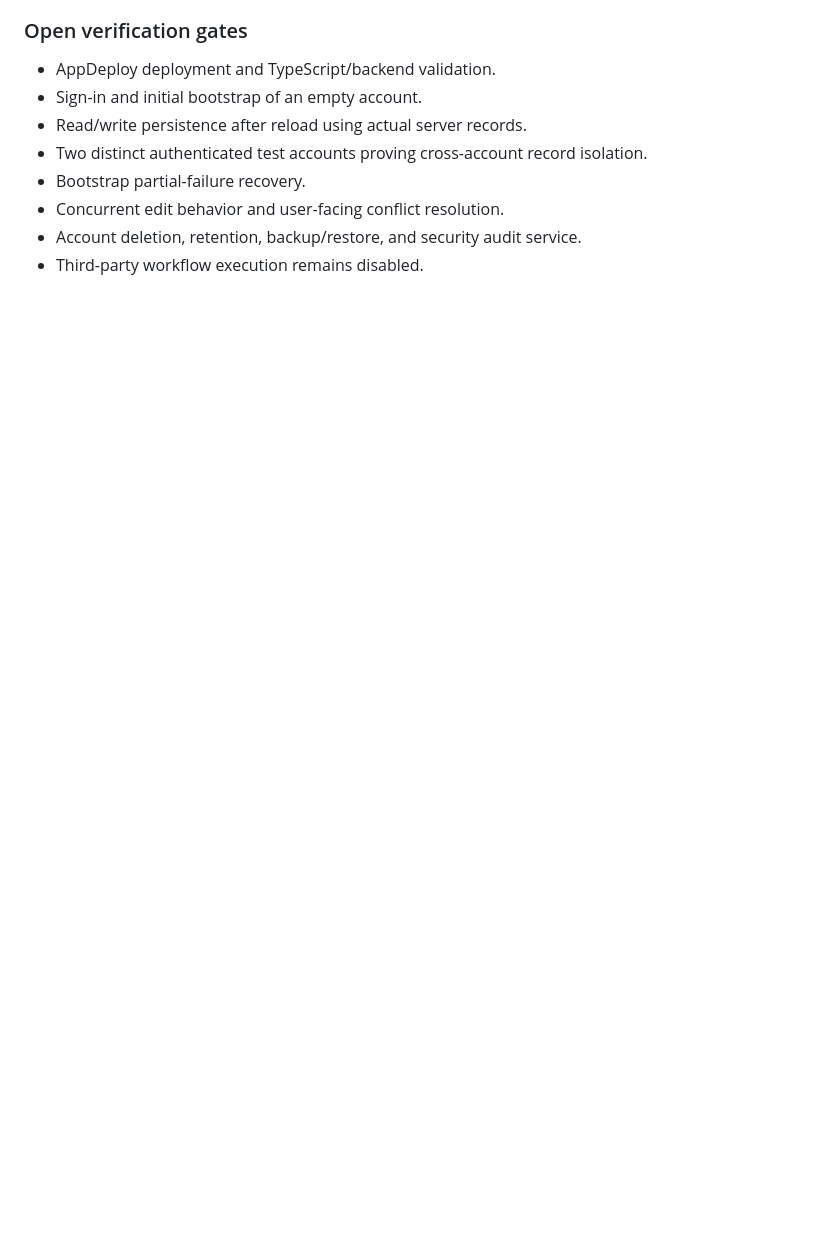
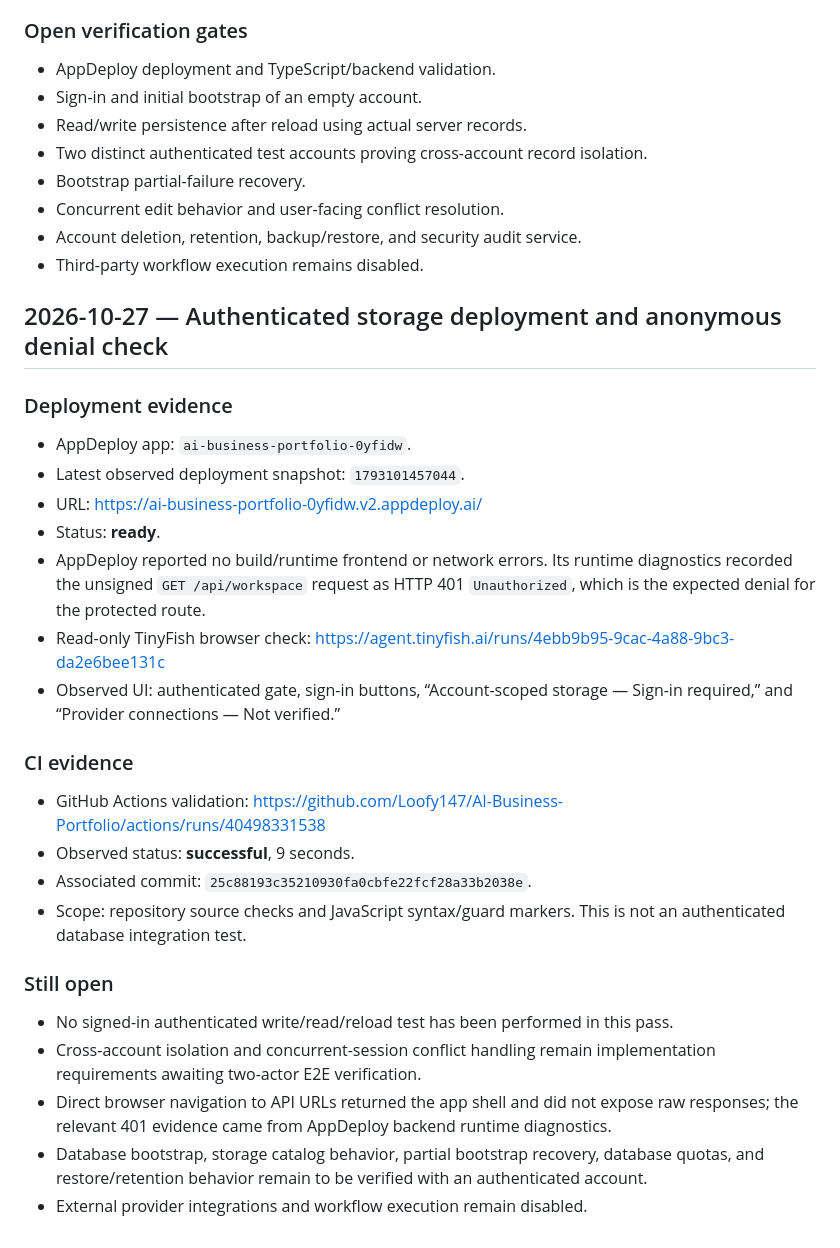
Before and after one commit to Loofy147/AI-Business-Portfolio, a Markdown page: docs/IMPLEMENTATION-LOG.md, the part around the change. Rendered like a GitHub page; blank space fills up the shorter version.

Commit message:
Record authenticated deployment and anonymous denial evidence

```diff
--- a/docs/IMPLEMENTATION-LOG.md
+++ b/docs/IMPLEMENTATION-LOG.md
@@ -102,3 +102,30 @@
 - Concurrent edit behavior and user-facing conflict resolution.
 - Account deletion, retention, backup/restore, and security audit service.
 - Third-party workflow execution remains disabled.
+
+## 2026-10-27 — Authenticated storage deployment and anonymous denial check
+
+### Deployment evidence
+
+- AppDeploy app: `ai-business-portfolio-0yfidw`.
+- Latest observed deployment snapshot: `1793101457044`.
+- URL: https://ai-business-portfolio-0yfidw.v2.appdeploy.ai/
+- Status: **ready**.
+- AppDeploy reported no build/runtime frontend or network errors. Its runtime diagnostics recorded the unsigned `GET /api/workspace` request as HTTP 401 `Unauthorized`, which is the expected denial for the protected route.
+- Read-only TinyFish browser check: https://agent.tinyfish.ai/runs/4ebb9b95-9cac-4a88-9bc3-da2e6bee131c
+- Observed UI: authenticated gate, sign-in buttons, “Account-scoped storage — Sign-in required,” and “Provider connections — Not verified.”
+
+### CI evidence
+
+- GitHub Actions validation: https://github.com/Loofy147/AI-Business-Portfolio/actions/runs/40498331538
+- Observed status: **successful**, 9 seconds.
+- Associated commit: `25c88193c35210930fa0cbfe22fcf28a33b2038e`.
+- Scope: repository source checks and JavaScript syntax/guard markers. This is not an authenticated database integration test.
+
+### Still open
+
+- No signed-in authenticated write/read/reload test has been performed in this pass.
+- Cross-account isolation and concurrent-session conflict handling remain implementation requirements awaiting two-actor E2E verification.
+- Direct browser navigation to API URLs returned the app shell and did not expose raw responses; the relevant 401 evidence came from AppDeploy backend runtime diagnostics.
+- Database bootstrap, storage catalog behavior, partial bootstrap recovery, database quotas, and restore/retention behavior remain to be verified with an authenticated account.
+- External provider integrations and workflow execution remain disabled.
```
